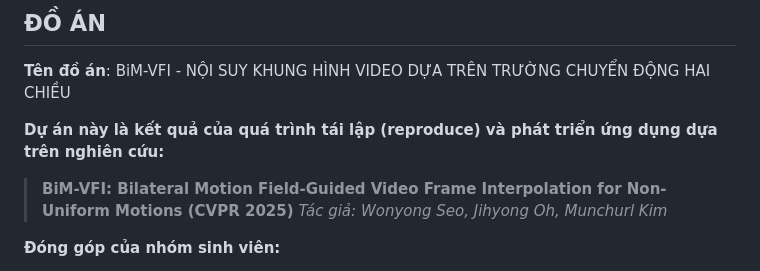
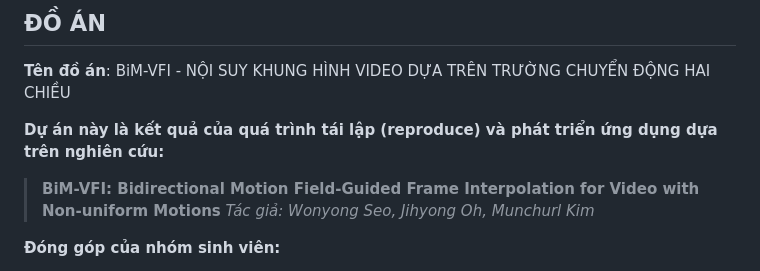
Before and after one commit to Truong99zvc/BiM-VFI, a Markdown page: README.md, the part around the change. GitHub-like rendering.

```diff
--- a/README.md
+++ b/README.md
@@ -55,7 +55,7 @@
 **Tên đồ án**: BiM-VFI - NỘI SUY KHUNG HÌNH VIDEO DỰA TRÊN TRƯỜNG CHUYỂN ĐỘNG HAI CHIỀU
 
 **Dự án này là kết quả của quá trình tái lập (reproduce) và phát triển ứng dụng dựa trên nghiên cứu:**
-> **BiM-VFI: Bilateral Motion Field-Guided Video Frame Interpolation for Non-Uniform Motions (CVPR 2025)**
+> **BiM-VFI: Bidirectional Motion Field-Guided Frame Interpolation for Video with Non-uniform Motions**
 > *Tác giả: Wonyong Seo, Jihyong Oh, Munchurl Kim*
 
 **Đóng góp của nhóm sinh viên:**
```
